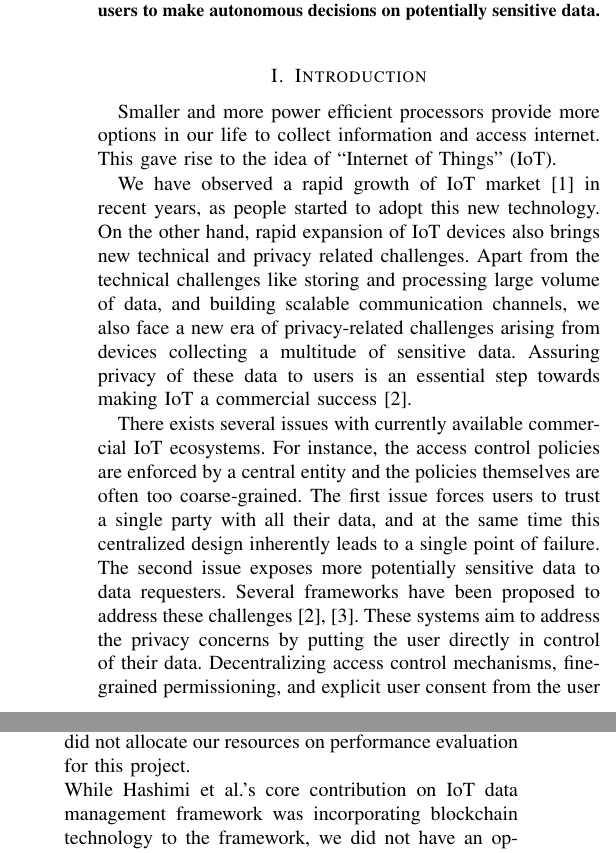
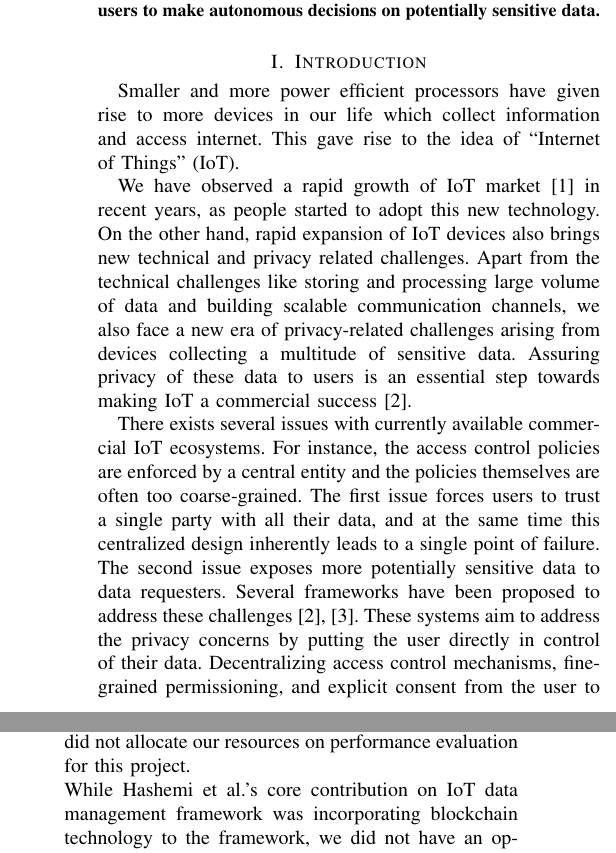
Before and after one commit to aravindsagar/cs523-docs, a LaTeX paper (doc/final_report/final_report.tex, which reads doc/final_report/abs.tex, doc/final_report/challenges.tex, doc/final_report/intro.tex): two parts of the columns of pages 1 and 7 of 8, joined at a grey line, cut so that both start at the same text. Compiled offline with pdfLaTeX; a missing font is replaced by an installed copy or a similar font; a LaTeX package or settings file that is missing is left out.

Commit message:
Fix some typos

```diff
--- a/doc/final_report/abs.tex
+++ b/doc/final_report/abs.tex
@@ -1 +1 @@
-We propose an extension framework of Hashimi et al.'s \cite{campbell} IoT Blockchain data sharing model. While this data sharing model guarantees transparency of data sharing, users cannot confidently make a coherent decision without effectively summarizing information provided by multiple parties. We introduce a user interface for people who are willing to share data collected by IoT devices. We envision most data requests come from IoT applications as these applications potentially need access to user data to improve quality of service. Our solution assists users by providing sufficient background information to decide whether he or she should grant/deny data requests from IoT applications or explicit data requests via Messaging Service introduced in the model. Our solution is composed of i) a front-end Android application that provides an efficient summary of each data object and data request and ii) a back-end server, hosted by third-party cloud service providers, that automates communication processes among Data Owner, Data Sources and Data Requesters. Our user study shows that our user-friendly franewirj provides sufficient information (by whom the data was requested and which sources collected the data) and guides end-users to make autonomous decisions on potentially sensitive data.
+We propose an extension framework of Hashemi et al.'s \cite{campbell} IoT Blockchain data sharing model. While this data sharing model guarantees transparency of data sharing, users cannot confidently make a coherent decision without effectively summarizing information provided by multiple parties. We introduce a user interface for people who are willing to share data collected by IoT devices. We envision most data requests come from IoT applications as these applications potentially need access to user data to improve quality of service. Our solution assists users by providing sufficient background information to decide whether he or she should grant/deny data requests from IoT applications or explicit data requests via Messaging Service introduced in the model. Our solution is composed of i) a front-end Android application that provides an efficient summary of each data object and data request and ii) a back-end server, hosted by third-party cloud service providers, that automates communication processes among Data Owner, Data Sources and Data Requesters. Our user study shows that our user-friendly franewirj provides sufficient information (by whom the data was requested and which sources collected the data) and guides end-users to make autonomous decisions on potentially sensitive data.
--- a/doc/final_report/challenges.tex
+++ b/doc/final_report/challenges.tex
@@ -5,7 +5,7 @@ There exists several challenges to implement our solution. We would like to addr
 
 Since our work is based on a theoretical model, we had to simulate each entity for simulation and implementation. During this simulation process, we ran into some implementation problems regarding details that are not explained in the literature. For instance, the paper does not specify how to incorporate multiple layers of protocols. Message 2 of Data Management Protocol is transmitted via Messaging Service, but this is also a part of Data Management Protocol. We went around this problem by allowing Data Requester to directly send requests via POST requests, but we would like to extend our framework such that it covers multiple components of the protocol. Furthermore, we were not able to prepare accurate performance benchmarks for our evaluation as we work on a simulated environment for testing our framework. Since our primary concern of the project was on effectiveness of user-interface, we did not allocate our resources on performance evaluation for this project.
 
-While Hashimi et al.'s core contribution on IoT data management framework was incorporating blockchain technology to the framework, we did not have an opportunity to implement blockchain onto our solution as our work only involved Data Management Protocol.
+While Hashemi et al.'s core contribution on IoT data management framework was incorporating blockchain technology to the framework, we did not have an opportunity to implement blockchain onto our solution as our work only involved Data Management Protocol.
 
 
 \item \textbf{Designing User Interface}
--- a/doc/final_report/intro.tex
+++ b/doc/final_report/intro.tex
@@ -1,6 +1,6 @@
-Smaller and more power efficient processors provide more options in our life to collect information and access internet. This gave rise to the idea of ``Internet of Things'' (IoT).
+Smaller and more power efficient processors have given rise to more devices in our life which collect information and access internet. This gave rise to the idea of ``Internet of Things'' (IoT).
 
-We have observed a rapid growth of IoT market~\cite{idc} in recent years, as people started to adopt this new technology. On the other hand, rapid expansion of IoT devices also brings new technical and privacy related challenges. Apart from the technical challenges like storing and processing large volume of data, and building scalable communication channels, we also face a new era of privacy-related challenges arising from devices collecting a multitude of sensitive data. Assuring privacy of these data to users is an essential step towards making IoT a commercial success~\cite{davies}.
+We have observed a rapid growth of IoT market~\cite{idc} in recent years, as people started to adopt this new technology. On the other hand, rapid expansion of IoT devices also brings new technical and privacy related challenges. Apart from the technical challenges like storing and processing large volume of data and building scalable communication channels, we also face a new era of privacy-related challenges arising from devices collecting a multitude of sensitive data. Assuring privacy of these data to users is an essential step towards making IoT a commercial success~\cite{davies}.
 
-There exists several issues with currently available commercial IoT ecosystems. For instance, the access control policies are enforced by a central entity and the policies themselves are often too coarse-grained. The first issue forces users to trust a single party with all their data, and at the same time this centralized design inherently leads to a single point of failure. The second issue exposes more potentially sensitive data  to data requesters. Several frameworks have been proposed to address these challenges~\cite{campbell,davies}. These systems aim to address the privacy concerns by putting the user directly in control of their data. Decentralizing access control mechanisms, fine-grained permissioning, and explicit user consent from the user to share just the right amount of data with third parties are common themes found in such frameworks.
+There exists several issues with currently available commercial IoT ecosystems. For instance, the access control policies are enforced by a central entity and the policies themselves are often too coarse-grained. The first issue forces users to trust a single party with all their data, and at the same time this centralized design inherently leads to a single point of failure. The second issue exposes more potentially sensitive data  to data requesters. Several frameworks have been proposed to address these challenges~\cite{campbell,davies}. These systems aim to address the privacy concerns by putting the user directly in control of their data. Decentralizing access control mechanisms, fine-grained permissioning, and explicit consent from the user to share just the right amount of data with third parties are common themes found in such frameworks.
 
```
Also changed, not shown: doc/final_report/impl_server.tex (+3 -3 lines), doc/final_report/tm.tex (+1 -1 lines), doc/final_report/final_report.pdf, doc/final_report/intro.tex (4 more changed lines), 3 other files.
